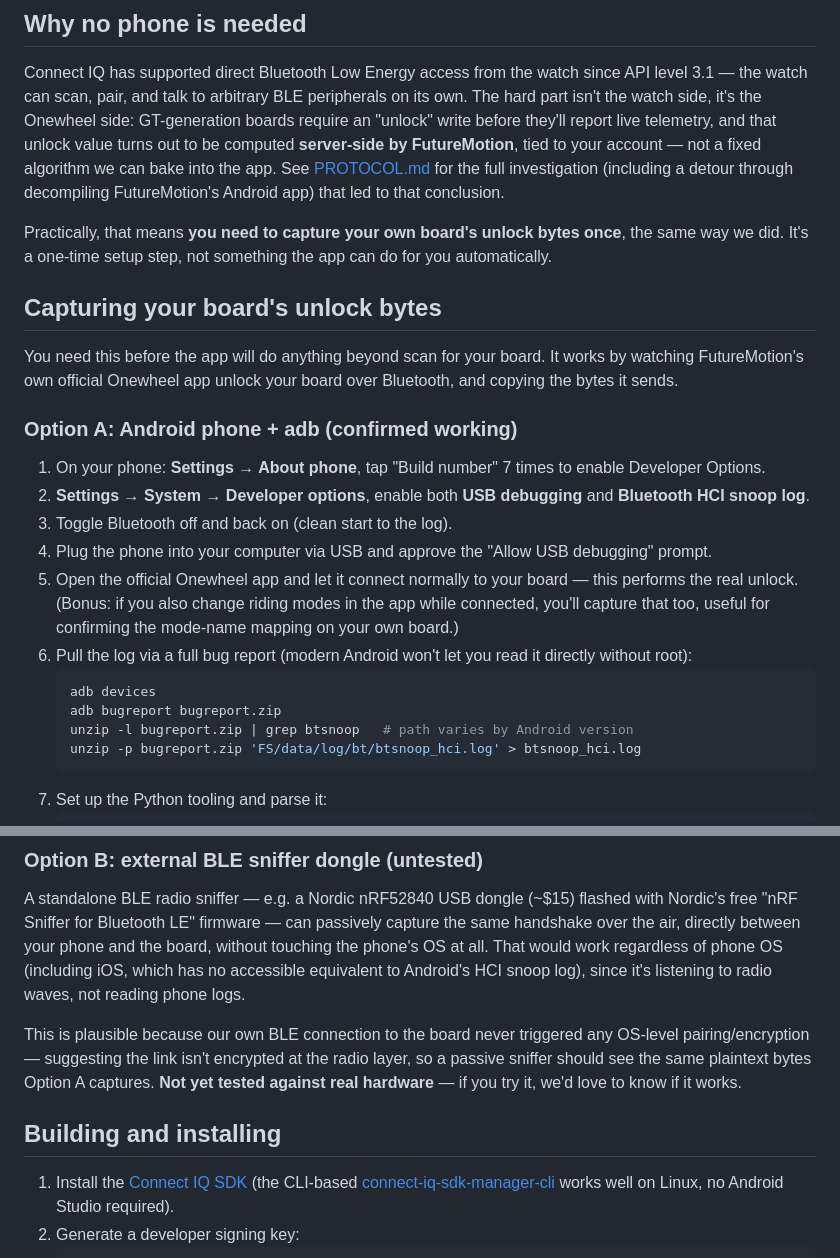
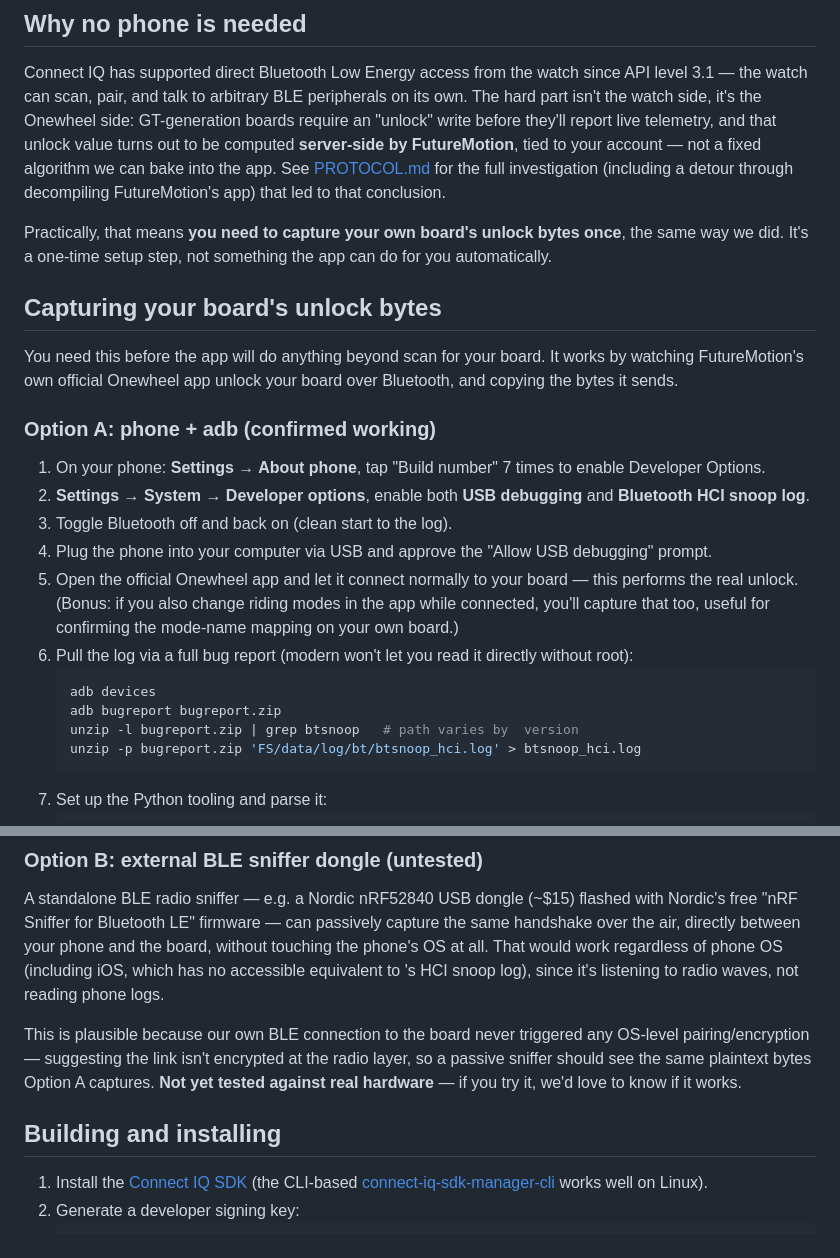
Before and after one commit to amruthwo/floatface, a Markdown page: README.md, 2 parts joined by grey strips. GitHub-like rendering.

````diff
--- a/README.md
+++ b/README.md
@@ -74,7 +74,7 @@ report live telemetry, and that unlock value turns out to be computed
 **server-side by FutureMotion**, tied to your account — not a fixed
 algorithm we can bake into the app. See [PROTOCOL.md](PROTOCOL.md) for the
 full investigation (including a detour through decompiling FutureMotion's
-Android app) that led to that conclusion.
+ app) that led to that conclusion.
 
 Practically, that means **you need to capture your own board's unlock
 bytes once**, the same way we did. It's a one-time setup step, not
@@ -86,7 +86,7 @@ You need this before the app will do anything beyond scan for your board.
 It works by watching FutureMotion's own official Onewheel app unlock your
 board over Bluetooth, and copying the bytes it sends.
 
-### Option A: Android phone + adb (confirmed working)
+### Option A:  phone + adb (confirmed working)
 
 1. On your phone: **Settings → About phone**, tap "Build number" 7 times to
    enable Developer Options.
@@ -99,12 +99,12 @@ board over Bluetooth, and copying the bytes it sends.
    board — this performs the real unlock. (Bonus: if you also change riding
    modes in the app while connected, you'll capture that too, useful for
    confirming the mode-name mapping on your own board.)
-6. Pull the log via a full bug report (modern Android won't let you read it
+6. Pull the log via a full bug report (modern  won't let you read it
    directly without root):
    ```bash
    adb devices
    adb bugreport bugreport.zip
-   unzip -l bugreport.zip | grep btsnoop   # path varies by Android version
+   unzip -l bugreport.zip | grep btsnoop   # path varies by  version
    unzip -p bugreport.zip 'FS/data/log/bt/btsnoop_hci.log' > btsnoop_hci.log
    ```
 7. Set up the Python tooling and parse it:
@@ -129,7 +129,7 @@ flashed with Nordic's free "nRF Sniffer for Bluetooth LE" firmware — can
 passively capture the same handshake over the air, directly between your
 phone and the board, without touching the phone's OS at all. That would
 work regardless of phone OS (including iOS, which has no accessible
-equivalent to Android's HCI snoop log), since it's listening to radio
+equivalent to 's HCI snoop log), since it's listening to radio
 waves, not reading phone logs.
 
 This is plausible because our own BLE connection to the board never
@@ -142,7 +142,7 @@ hardware** — if you try it, we'd love to know if it works.
 
 1. Install the [Connect IQ SDK](https://developer.garmin.com/connect-iq/sdk/)
    (the CLI-based [connect-iq-sdk-manager-cli](https://github.com/lindell/connect-iq-sdk-manager-cli)
-   works well on Linux, no Android Studio required).
+   works well on Linux).
 2. Generate a developer signing key:
    ```bash
    cd garmin-app
````
